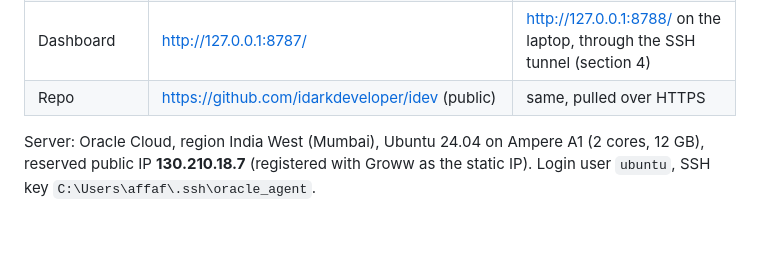
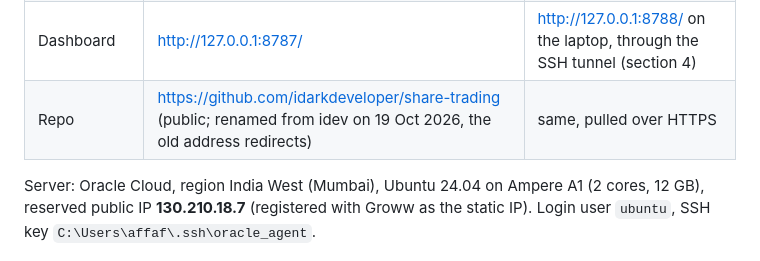
Before and after one commit to idarkdeveloper/idev, a Markdown page: docs/runbook.md, the part around the change. Drawn GitHub-style; blank space fills up the shorter version.

Commit message:
docs: repository renamed to share-trading
Co-Authored-By: Claude Sonnet 5.5 <noreply@anthropic.com>
Claude-Session: https://claude.ai/code/session_01ThVWhTLbYnPbvm9c6vPBie

```diff
--- a/docs/runbook.md
+++ b/docs/runbook.md
@@ -18,7 +18,7 @@ Claude Code, and how to operate the Oracle Cloud server. Commands are copy-paste
 | Settings | `.env` in the project folder | `/opt/trading-agent/.env` (mode 600, only `agent` can read it) |
 | State (accounts, caches, logs) | `state\` in the project folder | `/opt/trading-agent/state/` |
 | Dashboard | http://127.0.0.1:8787/ | http://127.0.0.1:8788/ on the laptop, through the SSH tunnel (section 4) |
-| Repo | https://github.com/idarkdeveloper/idev (public) | same, pulled over HTTPS |
+| Repo | https://github.com/idarkdeveloper/share-trading (public; renamed from idev on 19 Oct 2026, the old address redirects) | same, pulled over HTTPS |
 
 Server: Oracle Cloud, region India West (Mumbai), Ubuntu 24.04 on Ampere A1 (2 cores, 12 GB), reserved public
 IP **130.210.18.7** (registered with Groww as the static IP). Login user `ubuntu`, SSH key `C:\Users\affaf\.ssh\oracle_agent`.
```
